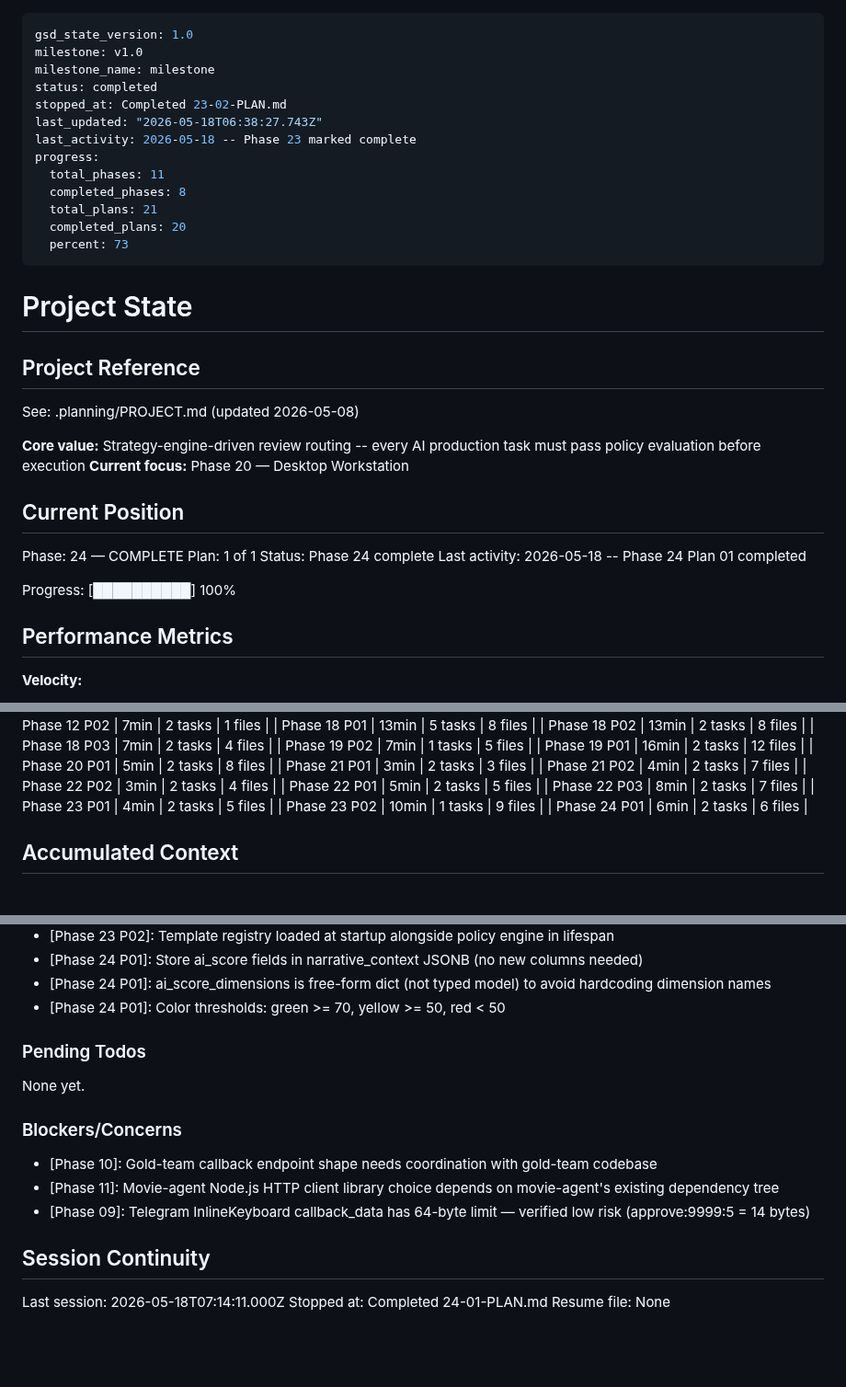
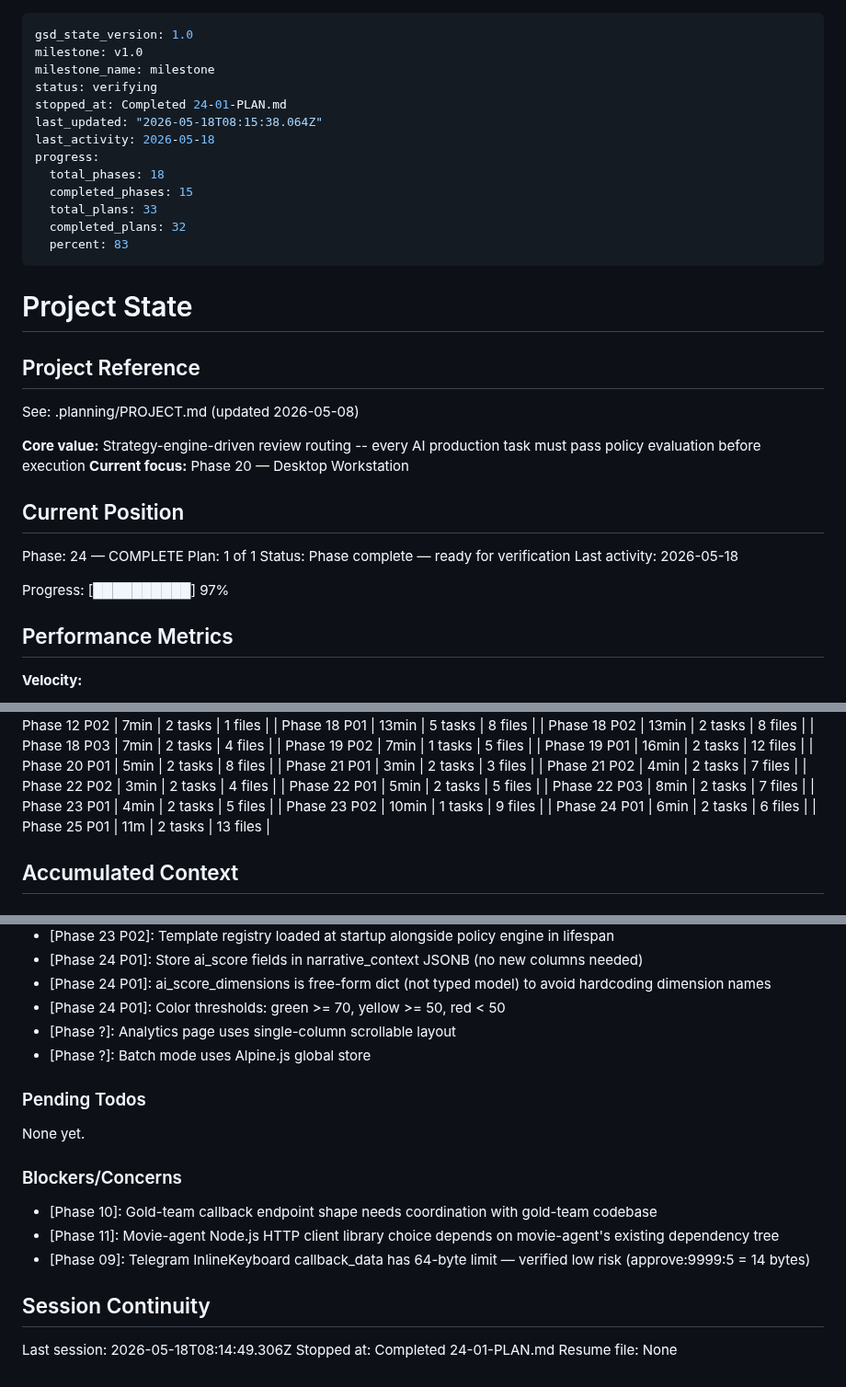
Before and after one commit to kaiger666888/kais-review-platform, a Markdown page: .planning/STATE.md, 3 parts joined by grey strips. Shown at 92% size. Rendered like a GitHub page; blank space fills up the shorter version.

Commit message:
docs(25-01): complete analytics dashboard plan
- Add SUMMARY.md with task results, deviations, and self-check
- Update STATE.md with session info, decisions, and metrics
- Update ROADMAP.md with phase 25 progress (1/1 complete)

```diff
--- a/.planning/STATE.md
+++ b/.planning/STATE.md
@@ -2,16 +2,16 @@
 gsd_state_version: 1.0
 milestone: v1.0
 milestone_name: milestone
-status: completed
-stopped_at: Completed 23-02-PLAN.md
-last_updated: "2026-05-18T06:38:27.743Z"
-last_activity: 2026-05-18 -- Phase 23 marked complete
+status: verifying
+stopped_at: Completed 24-01-PLAN.md
+last_updated: "2026-05-18T08:15:38.064Z"
+last_activity: 2026-05-18
 progress:
-  total_phases: 11
-  completed_phases: 8
-  total_plans: 21
-  completed_plans: 20
-  percent: 73
+  total_phases: 18
+  completed_phases: 15
+  total_plans: 33
+  completed_plans: 32
+  percent: 83
 ---
 
 # Project State
@@ -27,10 +27,10 @@ See: .planning/PROJECT.md (updated 2026-05-08)
 
 Phase: 24 — COMPLETE
 Plan: 1 of 1
-Status: Phase 24 complete
-Last activity: 2026-05-18 -- Phase 24 Plan 01 completed
+Status: Phase complete — ready for verification
+Last activity: 2026-05-18
 
-Progress: [██████████] 100%
+Progress: [██████████] 97%
 
 ## Performance Metrics
 
@@ -81,6 +81,7 @@ Progress: [██████████] 100%
 | Phase 23 P01 | 4min | 2 tasks | 5 files |
 | Phase 23 P02 | 10min | 1 tasks | 9 files |
 | Phase 24 P01 | 6min | 2 tasks | 6 files |
+| Phase 25 P01 | 11m | 2 tasks | 13 files |
 
 ## Accumulated Context
 
@@ -153,6 +154,8 @@ Recent decisions affecting current work:
 - [Phase 24 P01]: Store ai_score fields in narrative_context JSONB (no new columns needed)
 - [Phase 24 P01]: ai_score_dimensions is free-form dict (not typed model) to avoid hardcoding dimension names
 - [Phase 24 P01]: Color thresholds: green >= 70, yellow >= 50, red < 50
+- [Phase ?]: Analytics page uses single-column scrollable layout
+- [Phase ?]: Batch mode uses Alpine.js global store
 
 ### Pending Todos
 
@@ -166,6 +169,6 @@ None yet.
 
 ## Session Continuity
 
-Last session: 2026-05-18T07:14:11.000Z
+Last session: 2026-05-18T08:14:49.306Z
 Stopped at: Completed 24-01-PLAN.md
 Resume file: None
```
Also changed, not shown: .planning/ROADMAP.md (+4 -4 lines), 1 other file.
